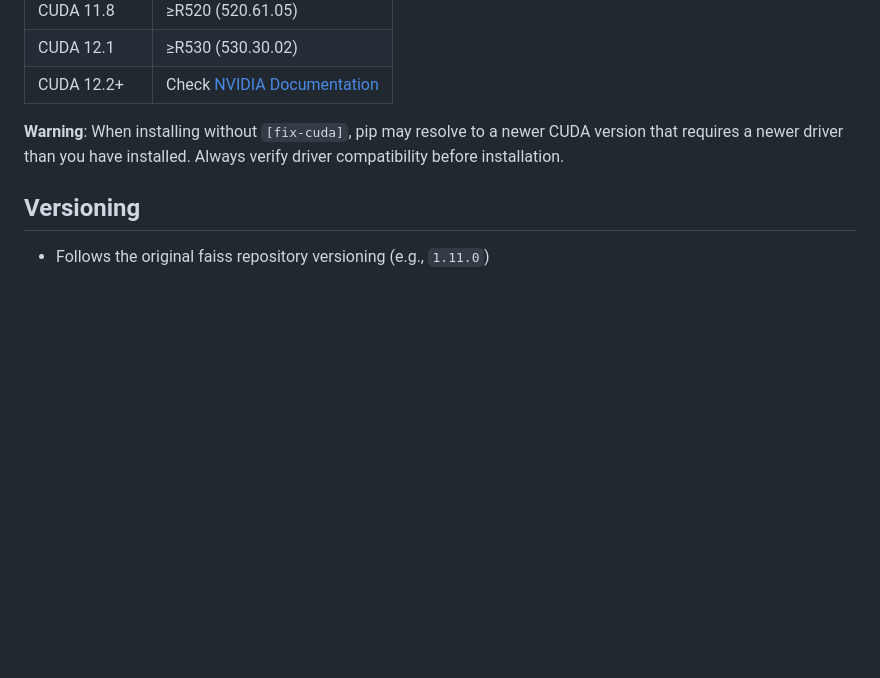
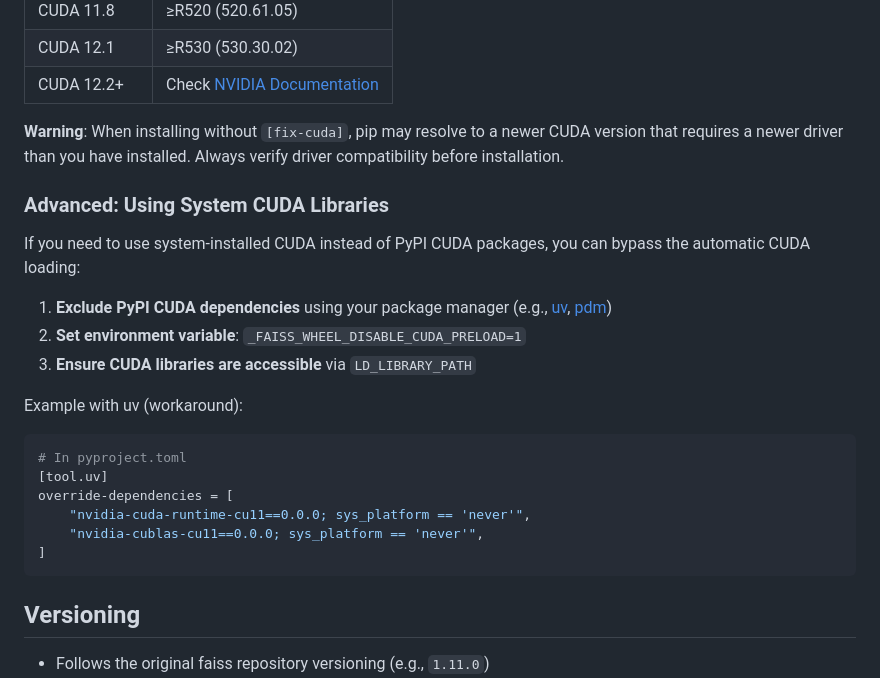
Before and after one commit to Di-Is/faiss-gpu-wheels, a Markdown page: README.md, the part around the change. Drawn GitHub-style; blank space fills up the shorter version.

Commit message:
docs: add system CUDA escape hatch documentation (#107)
Add documentation for using system-installed CUDA libraries instead of PyPI CUDA packages.
This allows users to bypass automatic CUDA loading by setting the _FAISS_WHEEL_DISABLE_CUDA_PRELOAD
environment variable and excluding PyPI CUDA dependencies.

````diff
--- a/README.md
+++ b/README.md
@@ -102,6 +102,25 @@ pip install faiss-gpu-cu11
 
 **Warning**: When installing without `[fix-cuda]`, pip may resolve to a newer CUDA version that requires a newer driver than you have installed. Always verify driver compatibility before installation.
 
+### Advanced: Using System CUDA Libraries
+
+If you need to use system-installed CUDA instead of PyPI CUDA packages, you can bypass the automatic CUDA loading:
+
+1. **Exclude PyPI CUDA dependencies** using your package manager (e.g., [uv](https://github.com/astral-sh/uv/issues/7214), [pdm](https://pdm-project.org/en/latest/usage/config/#exclude-specific-packages-and-their-dependencies-from-the-lock-file))
+2. **Set environment variable**: `_FAISS_WHEEL_DISABLE_CUDA_PRELOAD=1`
+3. **Ensure CUDA libraries are accessible** via `LD_LIBRARY_PATH`
+
+Example with uv (workaround):
+
+```toml
+# In pyproject.toml
+[tool.uv]
+override-dependencies = [
+    "nvidia-cuda-runtime-cu11==0.0.0; sys_platform == 'never'",
+    "nvidia-cublas-cu11==0.0.0; sys_platform == 'never'",
+]
+```
+
 ## Versioning
 
 * Follows the original faiss repository versioning (e.g., `1.11.0`)
````
